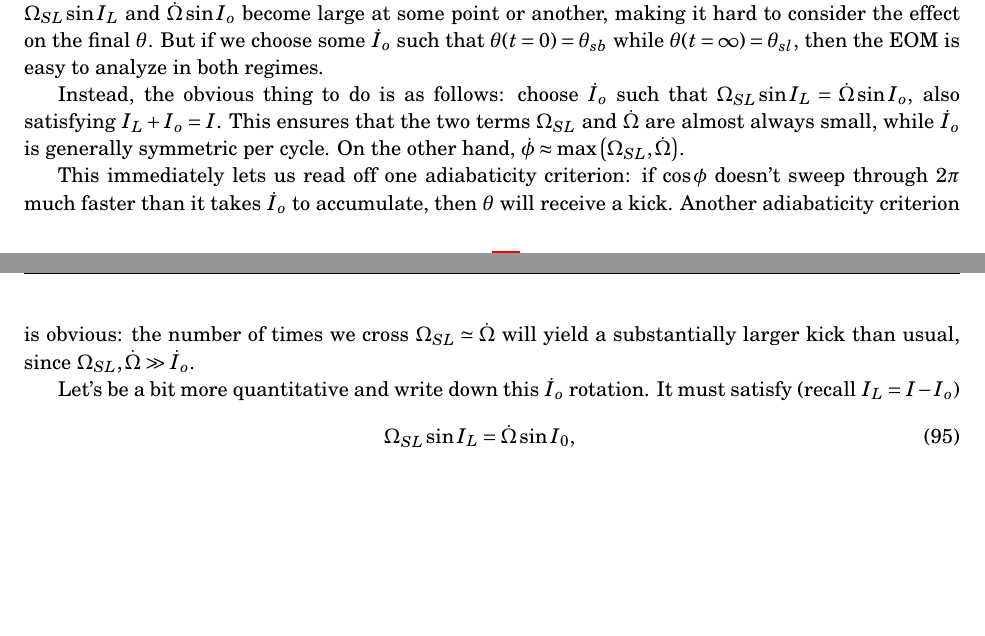
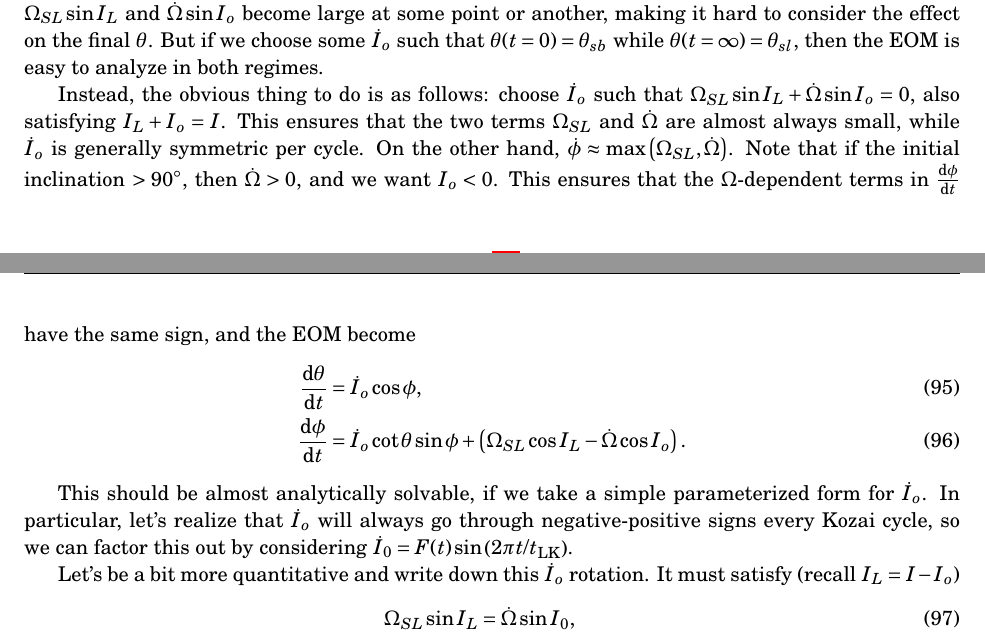
Before and after one commit to yubo56/research_misc, a LaTeX document (notes/lk90.tex): two parts of pages 12 and 13 of 15 before the commit and two parts of pages 12 and 13 of 16 after it, joined at a grey line, cut so that both start at the same text, the shorter picture padded with empty space. Compiled offline with pdfLaTeX.

Commit message:
stash commentary

```diff
--- a/notes/lk90.tex
+++ b/notes/lk90.tex
@@ -861,17 +861,25 @@ final $\theta$. But if we choose some $\dot{I}_o$ such that $\theta(t = 0) =
 analyze in both regimes.
 
 Instead, the obvious thing to do is as follows: choose $\dot{I}_o$ such that
-$\Omega_{SL} \sin I_L = \dot{\Omega} \sin I_o$, also satisfying $I_L + I_o = I$.
-This ensures that the two terms $\Omega_{SL}$ and $\dot{\Omega}$ are almost
+$\Omega_{SL} \sin I_L + \dot{\Omega} \sin I_o = 0$, also satisfying $I_L + I_o =
+I$. This ensures that the two terms $\Omega_{SL}$ and $\dot{\Omega}$ are almost
 always small, while $\dot{I}_o$ is generally symmetric per cycle. On the other
-hand, $\dot{\phi} \approx \max\p{\Omega_{SL}, \dot{\Omega}}$.
+hand, $\dot{\phi} \approx \max\p{\Omega_{SL}, \dot{\Omega}}$. Note that if the
+initial inclination $> 90^\circ$, then $\dot{\Omega} > 0$, and we want $I_o <
+0$. This ensures that the $\Omega$-dependent terms in $\rd{\phi}{t}$ have the
+same sign, and the EOM become
+\begin{align}
+    \rd{\theta}{t}
+        &= \dot{I}_o \cos \phi,\\
+    \rd{\phi}{t}
+        &= \dot{I}_o \cot \theta \sin \phi
+            + \p{\Omega_{SL}\cos I_L - \dot{\Omega}\cos I_o}.
+\end{align}
 
-This immediately lets us read off one adiabaticity criterion: if $\cos \phi$
-doesn't sweep through $2\pi$ much faster than it takes $\dot{I}_o$ to
-accumulate, then $\theta$ will receive a kick. Another adiabaticity criterion is
-obvious: the number of times we cross $\Omega_{SL} \simeq \dot{\Omega}$ will
-yield a substantially larger kick than usual, since $\Omega_{SL}, \dot{\Omega}
-\gg \dot{I}_o$.
+This should be almost analytically solvable, if we take a simple parameterized
+form for $\dot{I}_o$. In particular, let's realize that $\dot{I}_o$ will always
+go through negative-positive signs every Kozai cycle, so we can factor this out
+by considering $\dot{I}_0 = F(t) \sin \p{2\pi t / t_{\rm LK}}$.
 
 Let's be a bit more quantitative and write down this $\dot{I}_o$ rotation. It
 must satisfy (recall $I_L = I - I_o$)
```
Also changed, not shown: notes/lk90.pdf.
